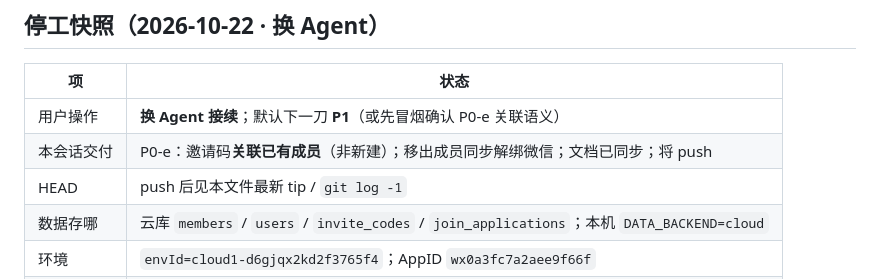
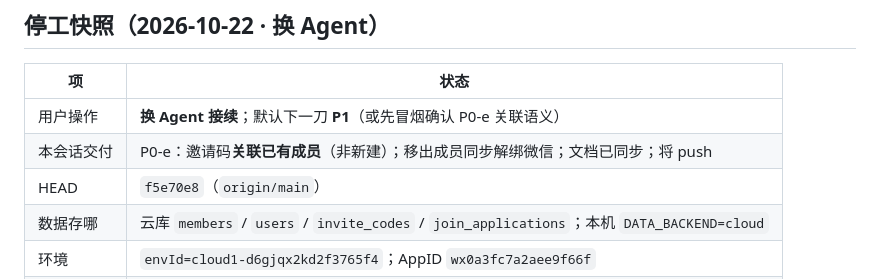
Before and after one commit to yingxiaxin/club_management, a Markdown page: docs/进度与交接.md, the part around the change. Drawn GitHub-style.

Commit message:
交接：记录 P0-e tip，下一刀默认 P1。

```diff
--- a/docs/进度与交接.md
+++ b/docs/进度与交接.md
@@ -10,7 +10,7 @@
 |----|------|
 | 用户操作 | **换 Agent 接续**；默认下一刀 **P1**（或先冒烟确认 P0-e 关联语义） |
 | 本会话交付 | P0-e：邀请码**关联已有成员**（非新建）；移出成员同步解绑微信；文档已同步；将 push |
-| HEAD | push 后见本文件最新 tip / `git log -1` |
+| HEAD | `f5e70e8`（`origin/main`） |
 | 数据存哪 | 云库 `members` / `users` / `invite_codes` / `join_applications`；本机 `DATA_BACKEND=cloud` |
 | 环境 | `envId=cloud1-d6gjqx2kd2f3765f4`；AppID `wx0a3fc7a2aee9f66f` |
 | 远程 | `origin/main` → `git@github.com:yingxiaxin/club_management.git` |
```
